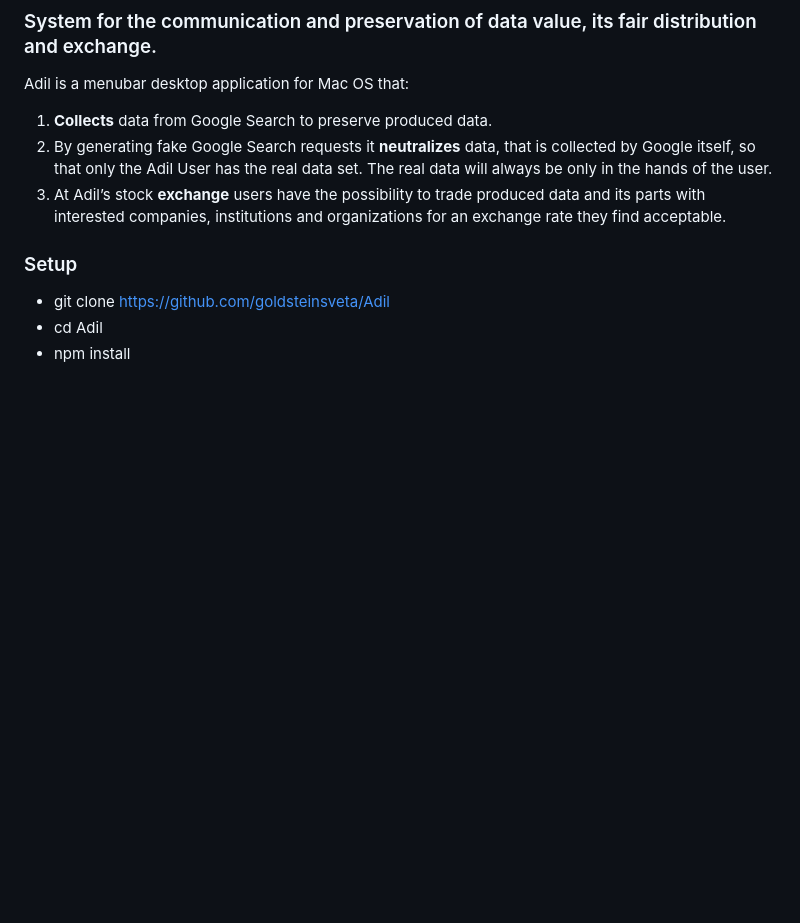
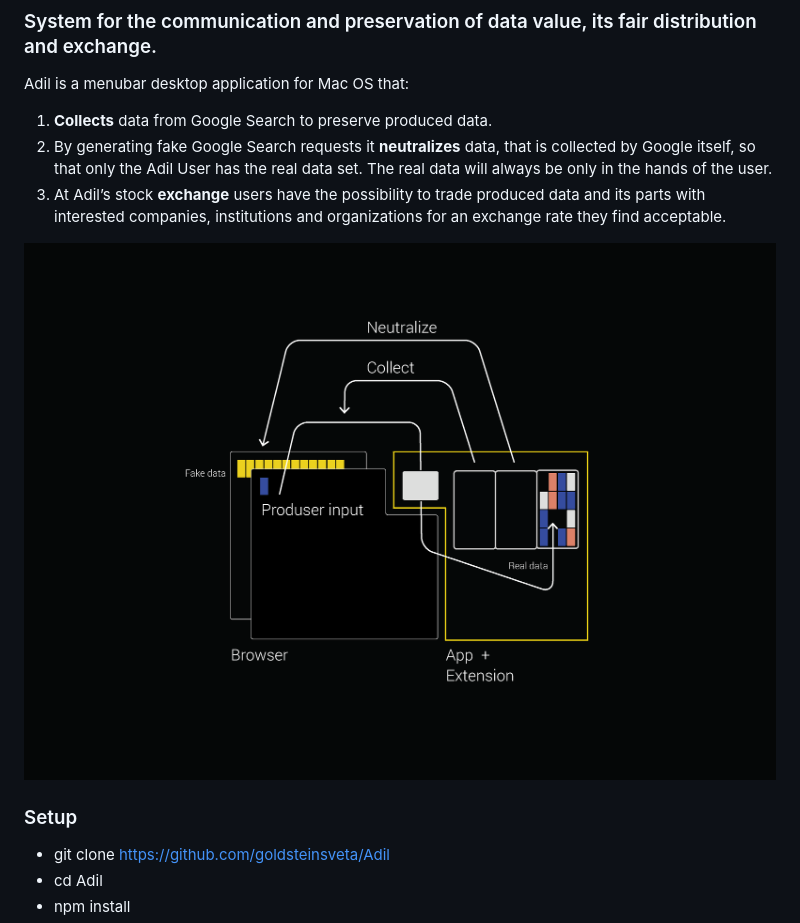
Before and after one commit to goldsteinsveta/Adil, a Markdown page: README.md, the part around the change. Rendered like a GitHub page; pictures changed too: public/assets/img/adil_1.0.4.png (added); blank space fills up the shorter version.

Commit message:
readme img

```diff
--- a/README.md
+++ b/README.md
@@ -8,6 +8,7 @@ Adil is a menubar desktop application for Mac OS that:
 2. By generating fake Google Search requests it **neutralizes** data, that is collected by Google itself, so that only the Adil User has the real data set. The real data will always be only in the hands of the user.
 3. At Adil’s stock **exchange** users have the possibility to trade produced data and its parts with interested companies, institutions and organizations for an exchange rate they find acceptable.
 
+![](public/assets/img/adil_1.0.4.png)
 
 ### Setup
 - git clone https://github.com/goldsteinsveta/Adil
```
